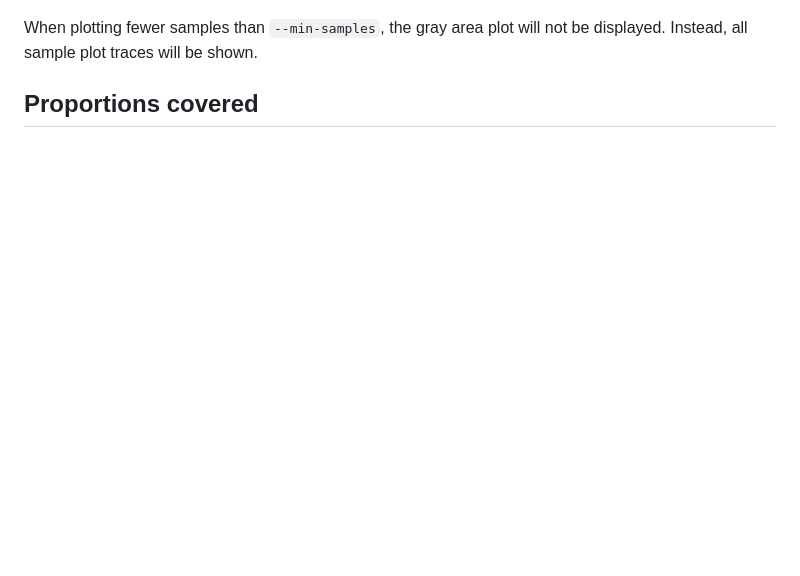
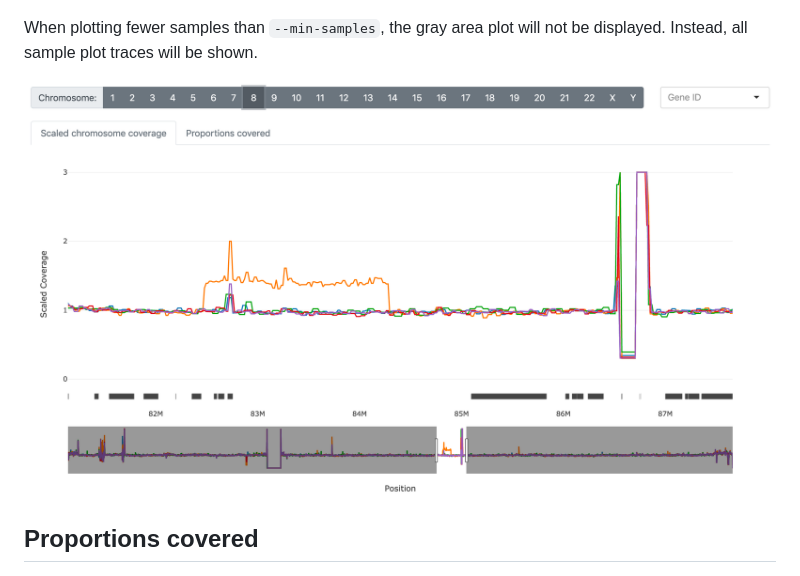
Before and after one commit to brwnj/covviz, a Markdown page: README.md, the part around the change. Rendered like a GitHub page; pictures changed too: data/img/min_samples.png (added); blank space fills up the shorter version.

```diff
--- a/README.md
+++ b/README.md
@@ -126,6 +126,8 @@ deemed significant.
 When plotting fewer samples than `--min-samples`, the gray area plot
 will not be displayed. Instead, all sample plot traces will be shown.
 
+![min_samples](data/img/min_samples.png)
+
 ## Proportions covered
 
 ![proportional_coverage](data/img/proportional_coverage.png)
```
